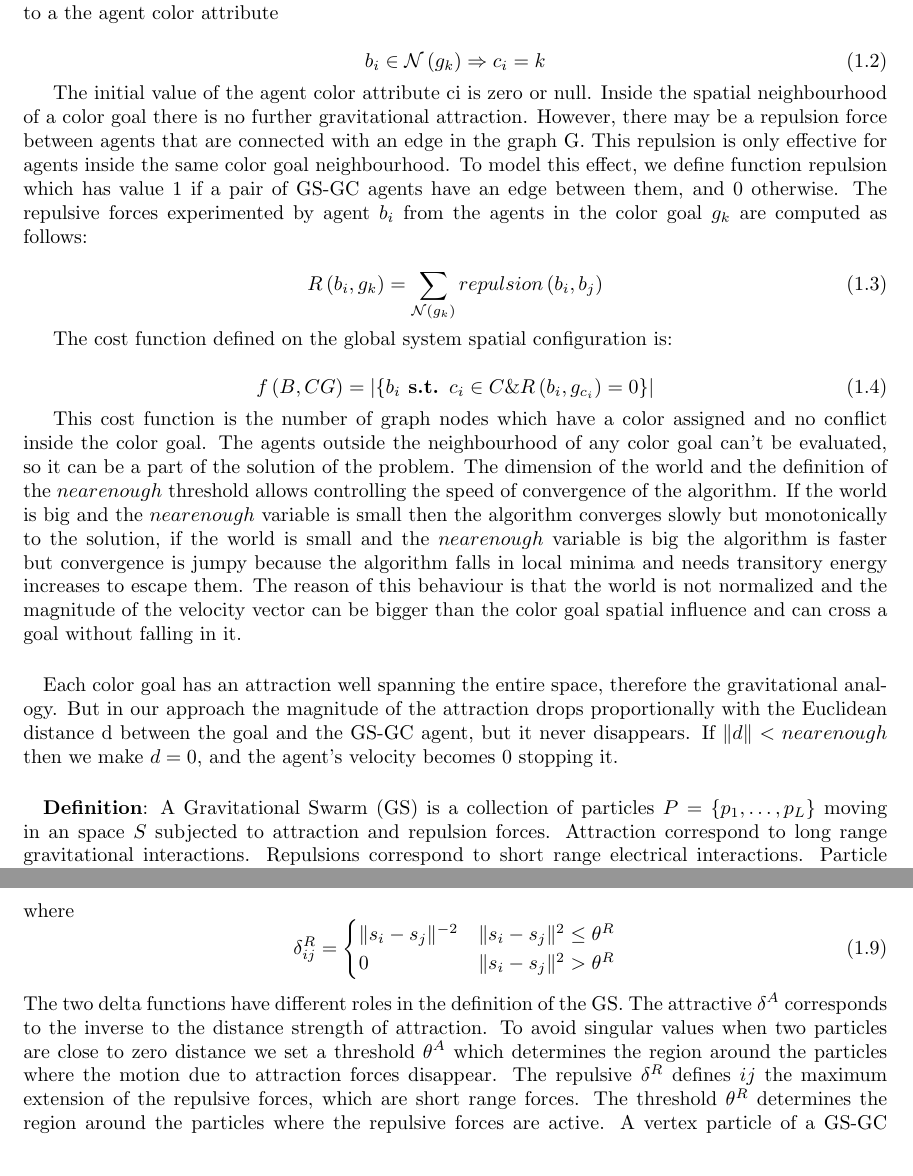
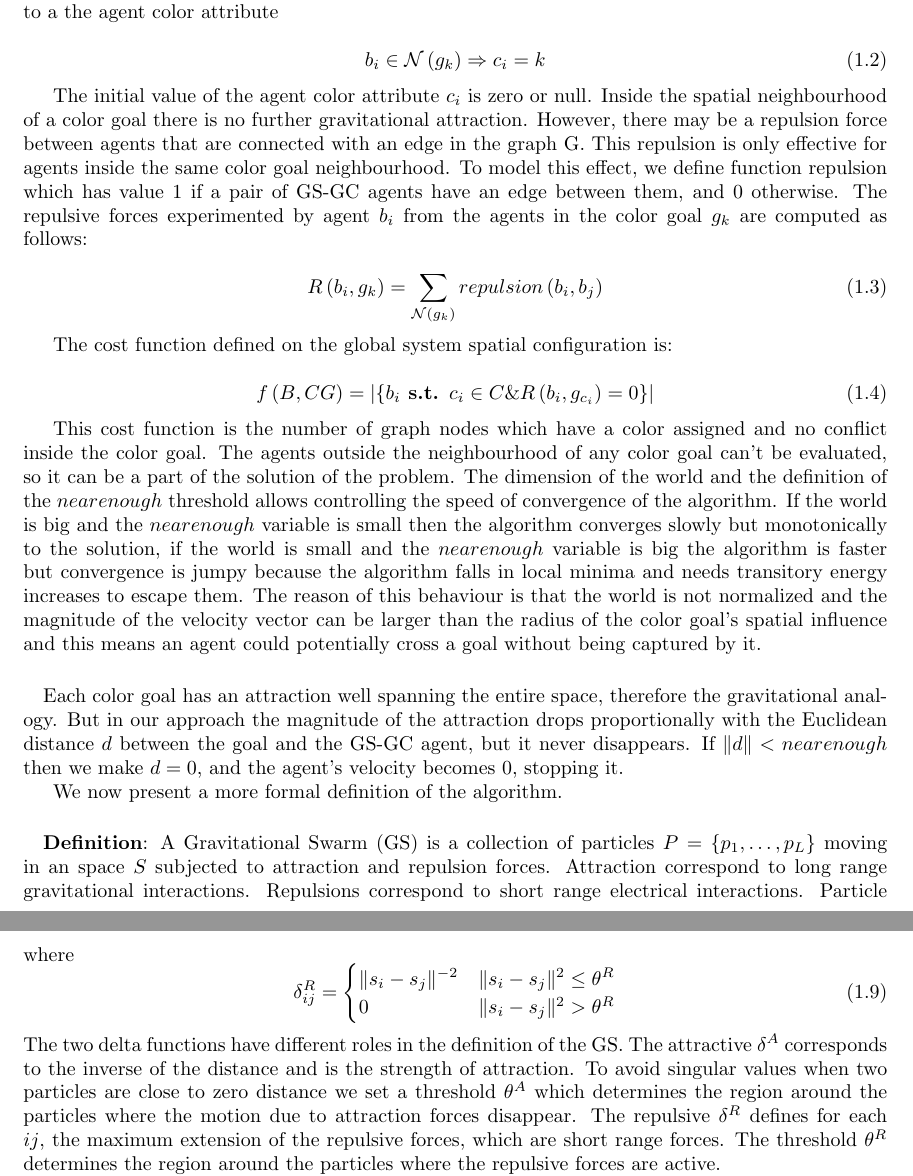
Before and after one commit to BSvER1/GraphTheory-Exercises, a LaTeX document (Lit_Review/Lit_Review.tex, which reads Lit_Review/gravitational_swarm_intelligence_review.tex): two parts of pages 6 and 7 of 28, joined at a grey line, cut so that both start at the same text. Compiled offline with pdfLaTeX.

Commit message:
small changes

```diff
--- a/Lit_Review/gravitational_swarm_intelligence_review.tex
+++ b/Lit_Review/gravitational_swarm_intelligence_review.tex
@@ -15,7 +15,7 @@ We denote the fact that the node has been assigned to the corresponding color as
 b_i \in \mathcal{N}\left( g_k \right) \Rightarrow c_i = k
 \end{equation}
 
-The initial value of the agent color attribute ci is zero or null. Inside the spatial neighbourhood of a color goal there is no further gravitational attraction. However, there may be a repulsion force between agents that are connected with an edge in the graph G. This repulsion is only effective for agents inside the same color goal neighbourhood. To model this effect, we define function repulsion which has value 1 if a pair of GS-GC agents have an edge between them, and 0 otherwise. The repulsive forces experimented by agent $b_i$ from the agents in the color goal $g_k$ are computed as follows:
+The initial value of the agent color attribute $c_i$ is zero or null. Inside the spatial neighbourhood of a color goal there is no further gravitational attraction. However, there may be a repulsion force between agents that are connected with an edge in the graph G. This repulsion is only effective for agents inside the same color goal neighbourhood. To model this effect, we define function repulsion which has value 1 if a pair of GS-GC agents have an edge between them, and 0 otherwise. The repulsive forces experimented by agent $b_i$ from the agents in the color goal $g_k$ are computed as follows:
 
 \begin{equation}
 R \left( b_i, g_k \right) = \sum\limits_{\mathcal{N}\left( g_k \right)} repulsion \left( b_i, b_j \right)
@@ -27,8 +27,10 @@ The cost function defined on the global system spatial configuration is:
 f \left( B, CG \right) = | \lbrace b_i \textbf{ s.t. } c_i \in C \& R \left(b_i, g_{c_i} \right) = 0 \rbrace |
 \end{equation}
 
-This cost function is the number of graph nodes which have a color assigned and no conflict inside the color goal. The agents outside the neighbourhood of any color goal can't be evaluated, so it can be a part of the solution of the problem. The dimension of the world and the definition of the $nearenough$ threshold allows controlling the speed of convergence of the algorithm. If the world is big and the $nearenough$ variable is small then the algorithm converges slowly but monotonically to the solution, if the world is small and the $nearenough$ variable is big the algorithm is faster but convergence is jumpy because the algorithm falls in local minima and needs transitory energy increases to escape them. The reason of this behaviour is that the world is not normalized and the magnitude of the velocity vector can be bigger than the color goal spatial influence and can cross a goal without falling in it.
-\paragraph*{} Each color goal has an attraction well spanning the entire space, therefore the gravitational analogy. But in our approach the magnitude of the attraction drops proportionally with the Euclidean distance d between the goal and the GS-GC agent, but it never disappears. If $\Vert d \Vert < nearenough$ then we make $d = 0$, and the agent's velocity becomes 0 stopping it.
+This cost function is the number of graph nodes which have a color assigned and no conflict inside the color goal. The agents outside the neighbourhood of any color goal can't be evaluated, so it can be a part of the solution of the problem. The dimension of the world and the definition of the $nearenough$ threshold allows controlling the speed of convergence of the algorithm. If the world is big and the $nearenough$ variable is small then the algorithm converges slowly but monotonically to the solution, if the world is small and the $nearenough$ variable is big the algorithm is faster but convergence is jumpy because the algorithm falls in local minima and needs transitory energy increases to escape them. The reason of this behaviour is that the world is not normalized and the magnitude of the velocity vector can be larger than the radius of the color goal's spatial influence and this means an agent could potentially cross a goal without being captured by it.
+\paragraph*{} Each color goal has an attraction well spanning the entire space, therefore the gravitational analogy. But in our approach the magnitude of the attraction drops proportionally with the Euclidean distance $d$ between the goal and the GS-GC agent, but it never disappears. If $\Vert d \Vert < nearenough$ then we make $d = 0$, and the agent's velocity becomes 0, stopping it.
+
+We now present a more formal definition of the algorithm.
 \paragraph*{} \textbf{Definition}: A Gravitational Swarm (GS) is a collection of particles $P = \lbrace p_1, \ldots , p_L \rbrace$ moving in an space $S$ subjected to attraction and repulsion forces. Attraction correspond to long range gravitational interactions. Repulsions correspond to short range electrical interactions. Particle attributes are: spatial localization $s_i \in S$, mass $m_i \in \mathbb{R}$, charge $\mu_i \in \mathbb{R}$, set of repelled particles $r_i \subseteq P$. The motion of the particle in the space is governed by equation:
 \begin{equation}
 s_i \left( t \right) = -m_i \left( t \right) A_i \left( t \right) + \mu_i \left( t \right) R_i \left( t \right) + \eta \left( t \right)
@@ -55,10 +57,13 @@ where
 0 & \Vert s_i - s_j \Vert ^2 > \theta^R
 \end{cases}
 \end{equation}
-The two delta functions have different roles in the definition of the GS. The attractive $\delta^A$ corresponds to the inverse to the distance strength of attraction. To avoid singular values when two particles are close to zero distance we set a threshold $\theta^A$ which determines the region around the particles where the motion due to attraction forces disappear. The repulsive $\delta^R$ defines $ij$ the maximum extension of the repulsive forces, which are short range forces. The threshold $\theta^R$ determines the region around the particles where the repulsive forces are active.
+The two delta functions have different roles in the definition of the GS. The attractive $\delta^A$ corresponds to the inverse of the distance and is the strength of attraction. To avoid singular values when two particles are close to zero distance we set a threshold $\theta^A$ which determines the region around the particles where the motion due to attraction forces disappear. The repulsive $\delta^R$ defines for each $ij$, the maximum extension of the repulsive forces, which are short range forces. The threshold $\theta^R$ determines the region around the particles where the repulsive forces are active.
+
 A vertex particle of a GS-GC reaches zero velocity if and only if it is at distance below $\theta^A$ of a color particle and no repulsive particle is in $\theta^R$ range.
+
 A global state of the GS-GC is stationary if and only if all vertex particles are placed in the neighbourhood of some color particle without any repulsive particles located at the same color particle neighbourhood.
 If the graph's chromatic number $M^\star$ is smaller than or equal to the number of color particles $M^\star \leq M$, there will be a non-empty set of stationary states of the GS-GC.
+
 Any stationary state of the GS-GC corresponds to a graph colouring.
 If the graph's chromatic number is greater than the number of color particles, there are no stationary states in the GS-GC.
 
```
Also changed, not shown: Lit_Review/gravitational_swarm_intelligence_algorithm.tex (+3 -2 lines), Lit_Review/johnson_simulated_annealing_review.tex (+1 -1 lines), Lit_Review/random_brute_buckets_algorithm.tex (+3 -3 lines), Lit_Review/Lit_Review.pdf, 1 other file.
